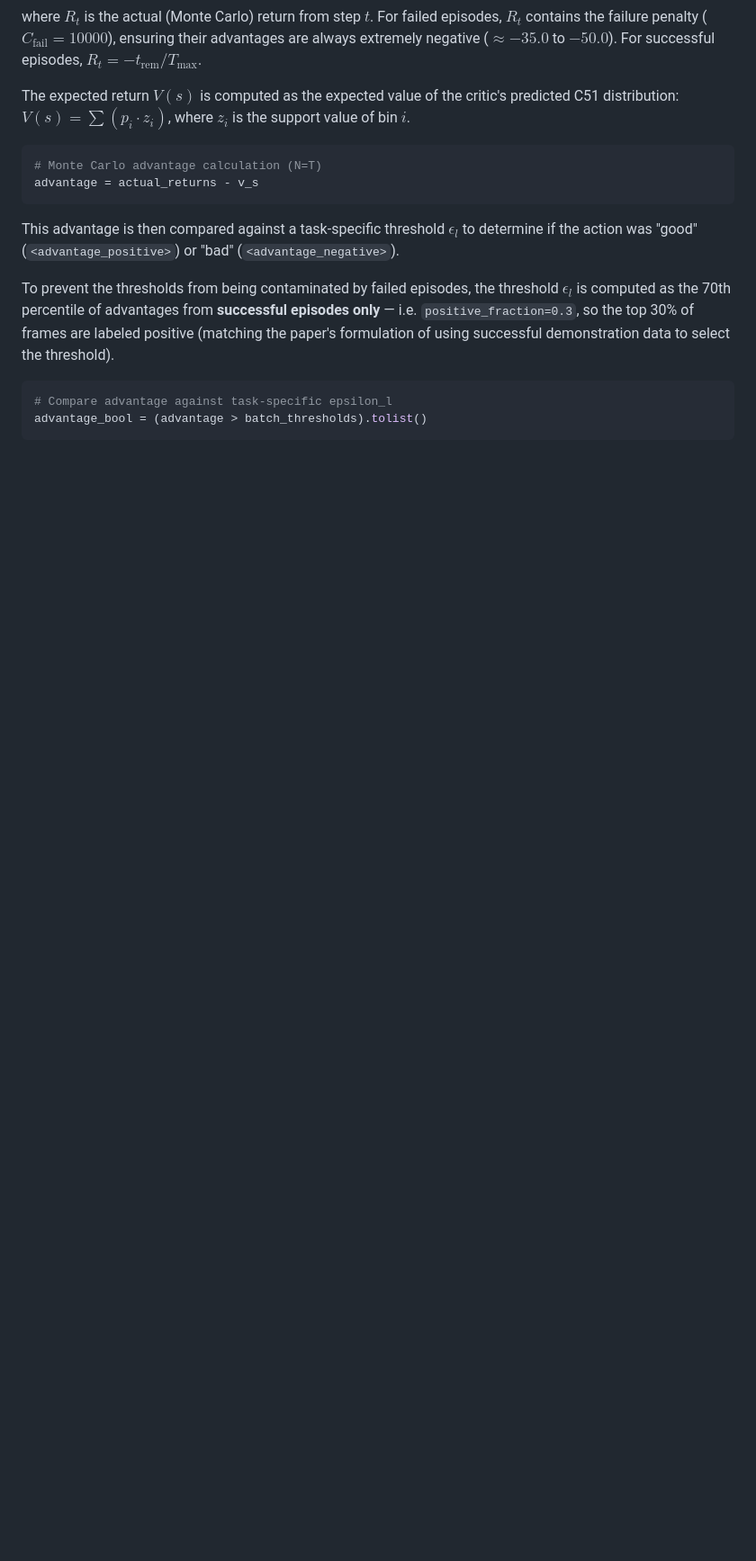
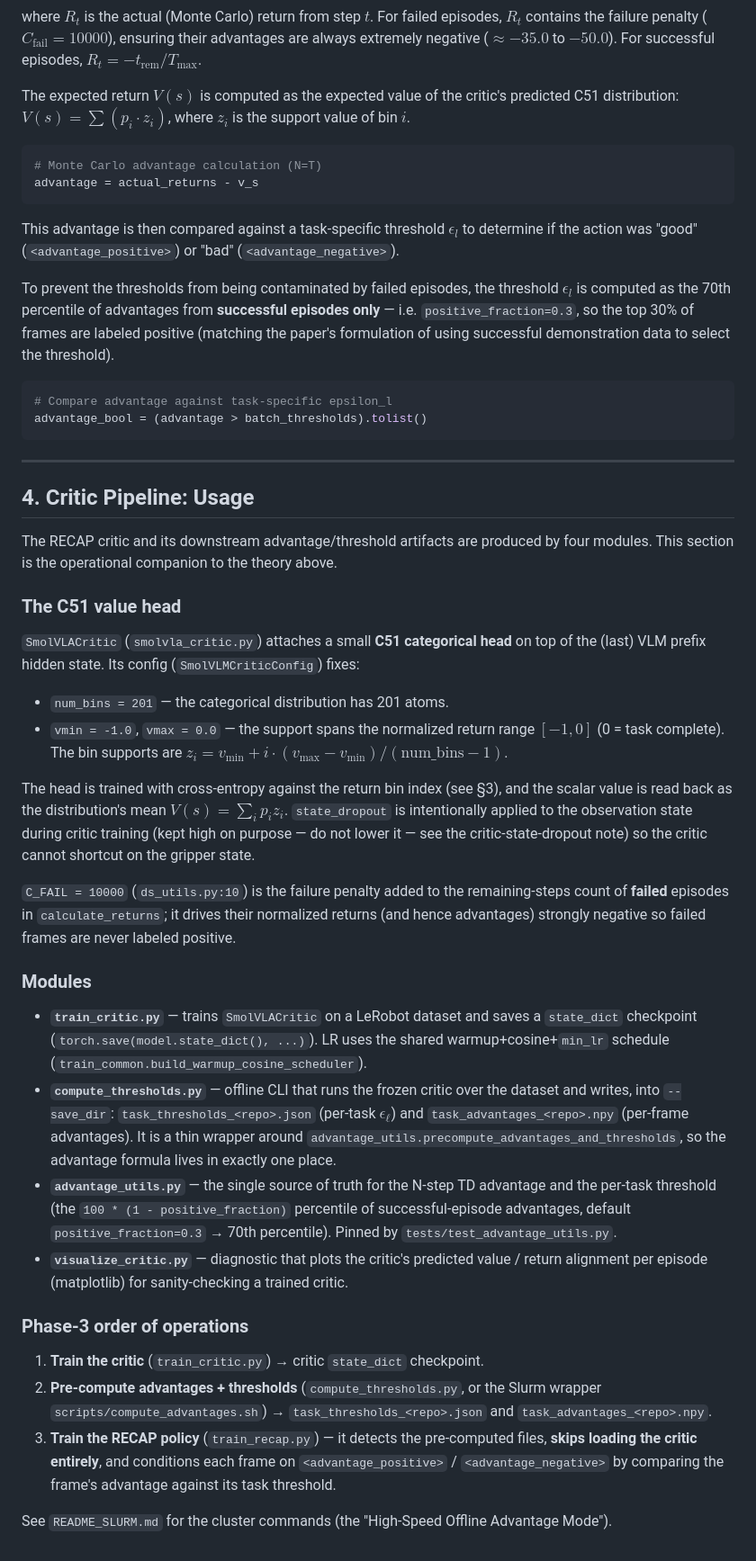
Before and after one commit to sacovo/smolva-rl, a Markdown page: docs/smolvla_rl_methods.md, the part around the change. Shown at 90% size. Drawn GitHub-style; blank space fills up the shorter version.

Commit message:
docs: add Critic Pipeline usage section to methods doc
New §4 covering the C51 head (201 bins, vmin/vmax=[-1,0]), C_FAIL, the
train_critic/compute_thresholds/advantage_utils/visualize_critic modules,
and the phase-3 order of operations. Cleanup plan item 14.

Co-Authored-By: Claude Opus 4.8 (1M context) <noreply@anthropic.com>

````diff
--- a/docs/smolvla_rl_methods.md
+++ b/docs/smolvla_rl_methods.md
@@ -153,3 +153,67 @@ To prevent the thresholds from being contaminated by failed episodes, the thresh
 # Compare advantage against task-specific epsilon_l
 advantage_bool = (advantage > batch_thresholds).tolist()
 ```
+
+---
+
+## 4. Critic Pipeline: Usage
+
+The RECAP critic and its downstream advantage/threshold artifacts are produced
+by four modules. This section is the operational companion to the theory above.
+
+### The C51 value head
+
+`SmolVLACritic` (`smolvla_critic.py`) attaches a small **C51 categorical head**
+on top of the (last) VLM prefix hidden state. Its config
+(`SmolVLMCriticConfig`) fixes:
+
+- `num_bins = 201` — the categorical distribution has 201 atoms.
+- `vmin = -1.0`, `vmax = 0.0` — the support spans the normalized return range
+  $[-1, 0]$ (0 = task complete). The bin supports are
+  $z_i = v_{\min} + i \cdot (v_{\max} - v_{\min})/(\text{num\_bins}-1)$.
+
+The head is trained with cross-entropy against the return bin index (see §3),
+and the scalar value is read back as the distribution's mean
+$V(s) = \sum_i p_i z_i$. `state_dropout` is intentionally applied to the
+observation state during critic training (kept high on purpose — do not lower
+it — see the critic-state-dropout note) so the critic cannot shortcut on the
+gripper state.
+
+`C_FAIL = 10000` (`ds_utils.py:10`) is the failure penalty added to the
+remaining-steps count of **failed** episodes in `calculate_returns`; it drives
+their normalized returns (and hence advantages) strongly negative so failed
+frames are never labeled positive.
+
+### Modules
+
+- **`train_critic.py`** — trains `SmolVLACritic` on a LeRobot dataset and saves
+  a `state_dict` checkpoint (`torch.save(model.state_dict(), ...)`). LR uses the
+  shared warmup+cosine+`min_lr` schedule
+  (`train_common.build_warmup_cosine_scheduler`).
+- **`compute_thresholds.py`** — offline CLI that runs the frozen critic over the
+  dataset and writes, into `--save_dir`:
+  `task_thresholds_<repo>.json` (per-task $\epsilon_\ell$) and
+  `task_advantages_<repo>.npy` (per-frame advantages). It is a thin wrapper
+  around `advantage_utils.precompute_advantages_and_thresholds`, so the
+  advantage formula lives in exactly one place.
+- **`advantage_utils.py`** — the single source of truth for the N-step TD
+  advantage and the per-task threshold (the `100 * (1 - positive_fraction)`
+  percentile of successful-episode advantages, default `positive_fraction=0.3`
+  → 70th percentile). Pinned by `tests/test_advantage_utils.py`.
+- **`visualize_critic.py`** — diagnostic that plots the critic's predicted
+  value / return alignment per episode (matplotlib) for sanity-checking a
+  trained critic.
+
+### Phase-3 order of operations
+
+1. **Train the critic** (`train_critic.py`) → critic `state_dict` checkpoint.
+2. **Pre-compute advantages + thresholds** (`compute_thresholds.py`, or the
+   Slurm wrapper `scripts/compute_advantages.sh`) → `task_thresholds_<repo>.json`
+   and `task_advantages_<repo>.npy`.
+3. **Train the RECAP policy** (`train_recap.py`) — it detects the pre-computed
+   files, **skips loading the critic entirely**, and conditions each frame on
+   `<advantage_positive>` / `<advantage_negative>` by comparing the frame's
+   advantage against its task threshold.
+
+See `README_SLURM.md` for the cluster commands (the "High-Speed Offline
+Advantage Mode").
````
